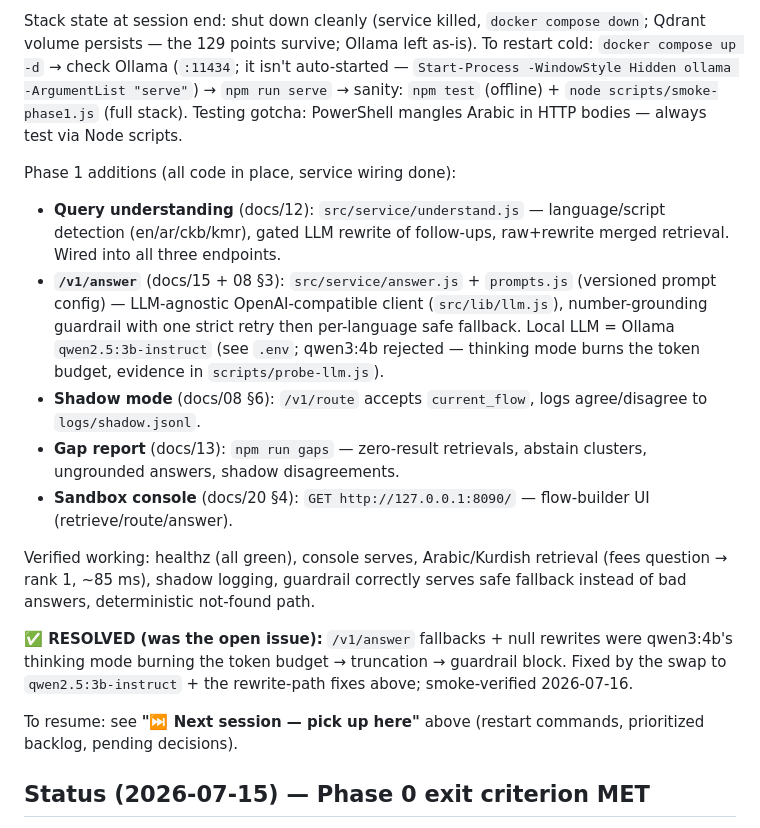
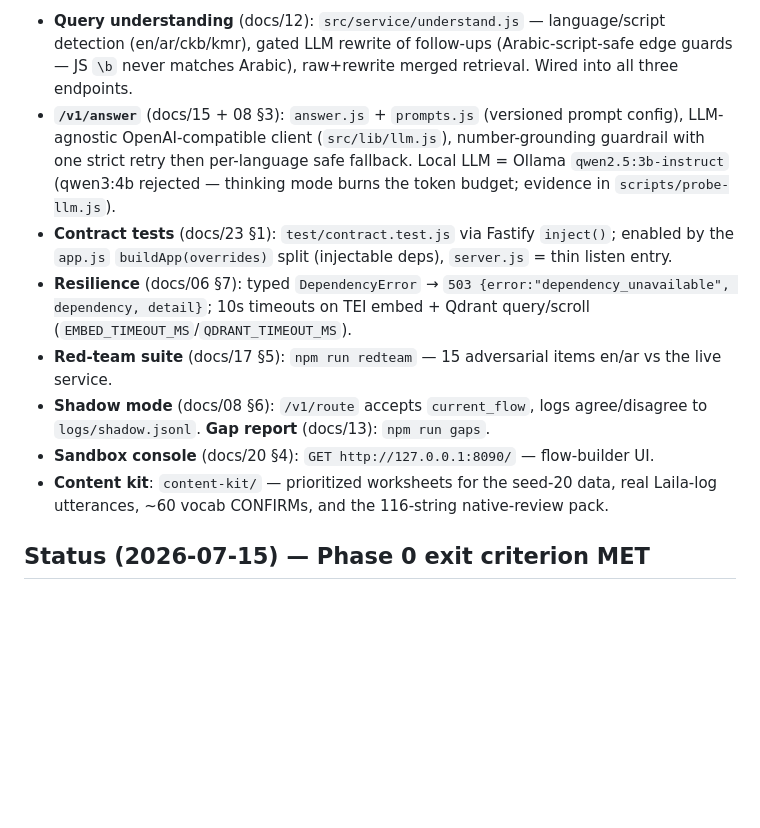
Before and after one commit to Admin-24746/Laila-Vector-DB, a Markdown page: README.md, the part around one of its changes. Drawn GitHub-style; blank space fills up the shorter version.

```diff
--- a/README.md
+++ b/README.md
@@ -141,33 +146,23 @@ popup) — unblocks teammates + CI; then real data (bottom section).
 
-Stack state at session end: shut down cleanly (service killed, `docker compose down`; Qdrant
-volume persists — the 129 points survive; Ollama left as-is). To restart cold:
-`docker compose up -d` → check Ollama (`:11434`; it isn't auto-started —
-`Start-Process -WindowStyle Hidden ollama -ArgumentList "serve"`) →
-`npm run serve` → sanity: `npm test` (offline) + `node scripts/smoke-phase1.js` (full stack).
-Testing gotcha: PowerShell mangles Arabic in HTTP bodies — always test via Node scripts.
-
-Phase 1 additions (all code in place, service wiring done):
-- **Query understanding** (docs/12): `src/service/understand.js` — language/script detection (en/ar/ckb/kmr),
-  gated LLM rewrite of follow-ups, raw+rewrite merged retrieval. Wired into all three endpoints.
-- **`/v1/answer`** (docs/15 + 08 §3): `src/service/answer.js` + `prompts.js` (versioned prompt config) —
-  LLM-agnostic OpenAI-compatible client (`src/lib/llm.js`), number-grounding guardrail with one strict
-  retry then per-language safe fallback. Local LLM = Ollama `qwen2.5:3b-instruct` (see `.env`;
-  qwen3:4b rejected — thinking mode burns the token budget, evidence in `scripts/probe-llm.js`).
-- **Shadow mode** (docs/08 §6): `/v1/route` accepts `current_flow`, logs agree/disagree to `logs/shadow.jsonl`.
-- **Gap report** (docs/13): `npm run gaps` — zero-result retrievals, abstain clusters, ungrounded answers,
-  shadow disagreements.
-- **Sandbox console** (docs/20 §4): `GET http://127.0.0.1:8090/` — flow-builder UI (retrieve/route/answer).
-
-Verified working: healthz (all green), console serves, Arabic/Kurdish retrieval (fees question → rank 1,
-~85 ms), shadow logging, guardrail correctly serves safe fallback instead of bad answers, deterministic
-not-found path.
-
-**✅ RESOLVED (was the open issue):** `/v1/answer` fallbacks + null rewrites were qwen3:4b's
-thinking mode burning the token budget → truncation → guardrail block. Fixed by the swap to
-`qwen2.5:3b-instruct` + the rewrite-path fixes above; smoke-verified 2026-07-16.
-
-To resume: see **"⏭ Next session — pick up here"** above (restart commands, prioritized
-backlog, pending decisions).
+- **Query understanding** (docs/12): `src/service/understand.js` — language/script detection
+  (en/ar/ckb/kmr), gated LLM rewrite of follow-ups (Arabic-script-safe edge guards — JS `\b`
+  never matches Arabic), raw+rewrite merged retrieval. Wired into all three endpoints.
+- **`/v1/answer`** (docs/15 + 08 §3): `answer.js` + `prompts.js` (versioned prompt config),
+  LLM-agnostic OpenAI-compatible client (`src/lib/llm.js`), number-grounding guardrail with one
+  strict retry then per-language safe fallback. Local LLM = Ollama `qwen2.5:3b-instruct`
+  (qwen3:4b rejected — thinking mode burns the token budget; evidence in `scripts/probe-llm.js`).
+- **Contract tests** (docs/23 §1): `test/contract.test.js` via Fastify `inject()`; enabled by
+  the `app.js` `buildApp(overrides)` split (injectable deps), `server.js` = thin listen entry.
+- **Resilience** (docs/06 §7): typed `DependencyError` → `503 {error:"dependency_unavailable",
+  dependency, detail}`; 10s timeouts on TEI embed + Qdrant query/scroll
+  (`EMBED_TIMEOUT_MS`/`QDRANT_TIMEOUT_MS`).
+- **Red-team suite** (docs/17 §5): `npm run redteam` — 15 adversarial items en/ar vs the live
+  service.
+- **Shadow mode** (docs/08 §6): `/v1/route` accepts `current_flow`, logs agree/disagree to
+  `logs/shadow.jsonl`. **Gap report** (docs/13): `npm run gaps`.
+- **Sandbox console** (docs/20 §4): `GET http://127.0.0.1:8090/` — flow-builder UI.
+- **Content kit**: `content-kit/` — prioritized worksheets for the seed-20 data, real Laila-log
+  utterances, ~60 vocab CONFIRMs, and the 116-string native-review pack.
 
 ## Status (2026-07-15) — Phase 0 exit criterion MET
 
```
Also changed, not shown: other parts of README.md (+89 -84 lines).
